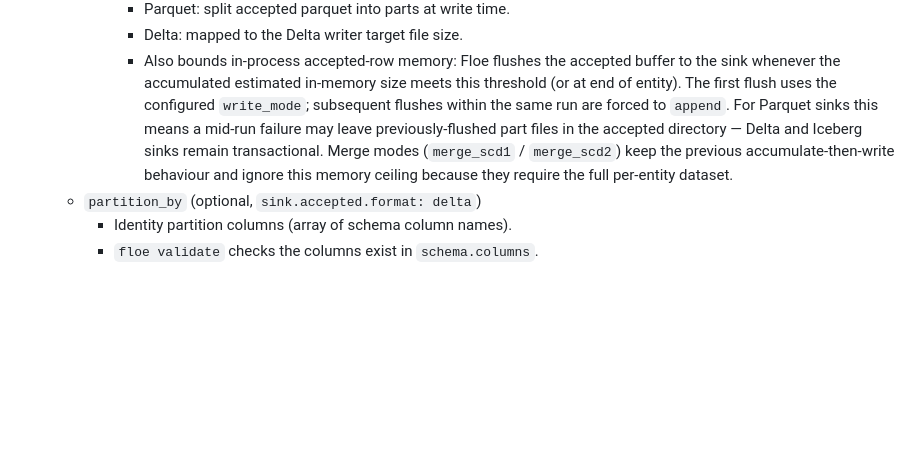
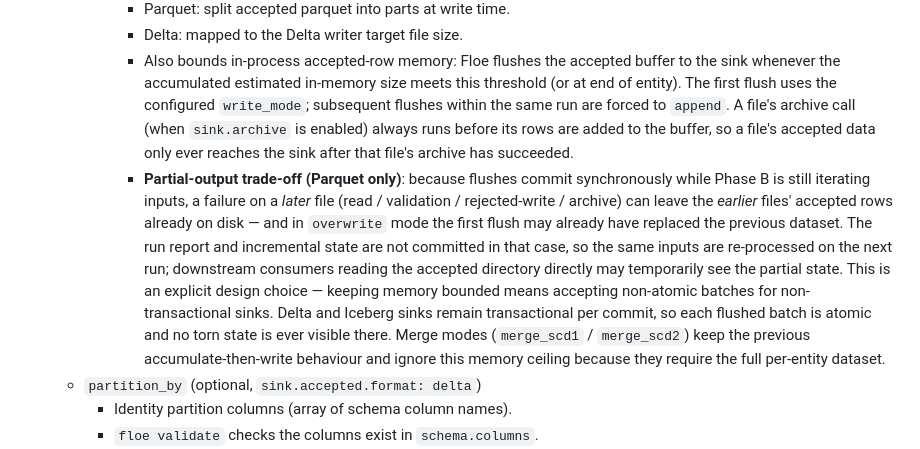
Before and after one commit to malon64/floe, a Markdown page: docs/config.md, the part around the change. Drawn GitHub-style; blank space fills up the shorter version.

Commit message:
docs: clarify cross-file partial-output trade-off for buffered Parquet
Codex round-3 P2 finding (discussion_r3333380237) flagged that even
with archive-before-add, mid-loop flushing can commit earlier files'
accepted rows before a later file's failure aborts the run. This is
the explicit design trade-off chosen during planning: soft-buffered
mid-loop flushing cannot be both memory-bounded AND atomic across the
whole batch for non-transactional sinks. The previous doc note covered
"mid-run failure" generically but did not call out that later-file
failures during read/validation/rejected-write/archive are part of
the same window.

Expand the docs/config.md note under sink.accepted.options.max_size_per_file
and the CHANGELOG entry to be specific about:
- which failure surfaces leave partial state (read, validation,
  rejected-write, archive of any later file in the batch)
- that overwrite-mode first flush may already have replaced the
  previous dataset before the failure
- that incremental state is not committed, so re-runs replay the
  same inputs (which restores consistency on retry)
- that the archive-before-add invariant guarantees a file's data
  only reaches the sink after its archive has succeeded
- that Delta and Iceberg sinks remain transactional per commit and
  never expose torn state

No code change — codex's finding is the documented trade-off.

```diff
--- a/docs/config.md
+++ b/docs/config.md
@@ -301,12 +301,27 @@ where the selected cloud provider or IAM policy requires it for object access.
         accepted buffer to the sink whenever the accumulated estimated
         in-memory size meets this threshold (or at end of entity). The
         first flush uses the configured `write_mode`; subsequent flushes
-        within the same run are forced to `append`. For Parquet sinks this
-        means a mid-run failure may leave previously-flushed part files
-        in the accepted directory — Delta and Iceberg sinks remain
-        transactional. Merge modes (`merge_scd1` / `merge_scd2`) keep the
-        previous accumulate-then-write behaviour and ignore this memory
-        ceiling because they require the full per-entity dataset.
+        within the same run are forced to `append`. A file's archive
+        call (when `sink.archive` is enabled) always runs before its
+        rows are added to the buffer, so a file's accepted data only
+        ever reaches the sink after that file's archive has succeeded.
+      - **Partial-output trade-off (Parquet only)**: because flushes
+        commit synchronously while Phase B is still iterating inputs,
+        a failure on a *later* file (read / validation / rejected-write
+        / archive) can leave the *earlier* files' accepted rows already
+        on disk — and in `overwrite` mode the first flush may already
+        have replaced the previous dataset. The run report and
+        incremental state are not committed in that case, so the same
+        inputs are re-processed on the next run; downstream consumers
+        reading the accepted directory directly may temporarily see the
+        partial state. This is an explicit design choice — keeping
+        memory bounded means accepting non-atomic batches for
+        non-transactional sinks. Delta and Iceberg sinks remain
+        transactional per commit, so each flushed batch is atomic and
+        no torn state is ever visible there. Merge modes (`merge_scd1`
+        / `merge_scd2`) keep the previous accumulate-then-write
+        behaviour and ignore this memory ceiling because they require
+        the full per-entity dataset.
   - `partition_by` (optional, `sink.accepted.format: delta`)
     - Identity partition columns (array of schema column names).
     - `floe validate` checks the columns exist in `schema.columns`.
```
Also changed, not shown: CHANGELOG.md (+1 -1 lines).
